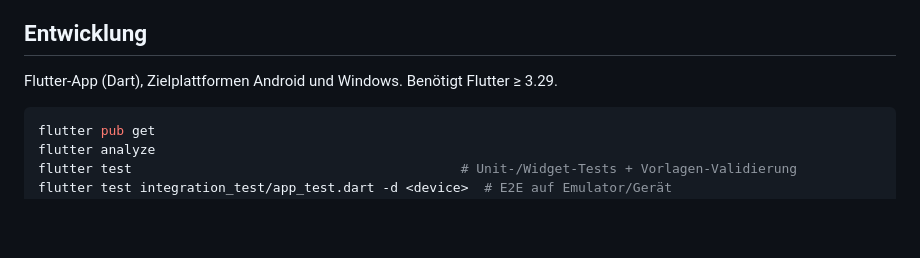
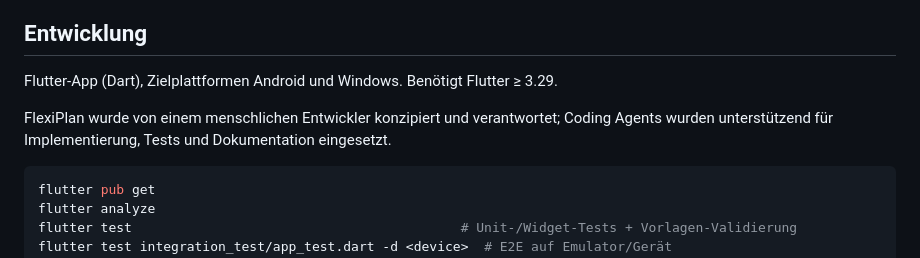
Before and after one commit to nicolasasauer/FlexiPlan, a Markdown page: README.md, the part around the change. Rendered like a GitHub page; blank space fills up the shorter version.

Commit message:
KI Disclaimer

````diff
--- a/README.md
+++ b/README.md
@@ -158,6 +158,8 @@ Die Antwort der KI kopierst du in der App unter **Trainingsplan importieren →
 
 Flutter-App (Dart), Zielplattformen Android und Windows. Benötigt Flutter ≥ 3.29.
 
+FlexiPlan wurde von einem menschlichen Entwickler konzipiert und verantwortet; Coding Agents wurden unterstützend für Implementierung, Tests und Dokumentation eingesetzt.
+
 ```bash
 flutter pub get
 flutter analyze
````
